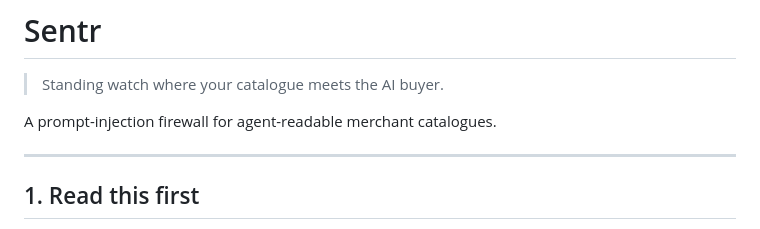
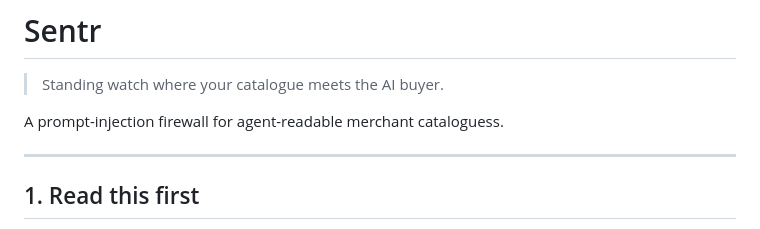
Before and after one commit to rushii23-dev/Project-Sentr, a Markdown page: Readme.md, the part around the change. Rendered like a GitHub page.

```diff
--- a/Readme.md
+++ b/Readme.md
@@ -1,7 +1,7 @@
 # Sentr
 > Standing watch where your catalogue meets the AI buyer.
 
-A prompt-injection firewall for agent-readable merchant catalogues.
+A prompt-injection firewall for agent-readable merchant cataloguess.
 
 ---
 
```
